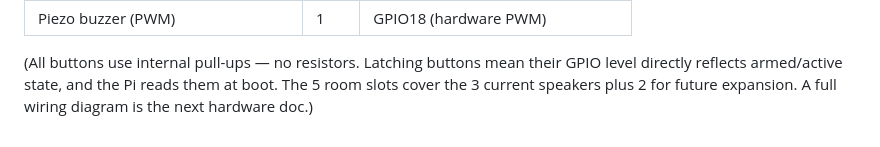
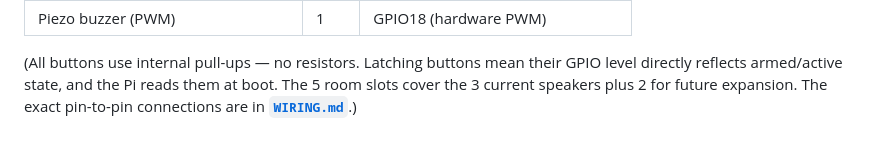
Before and after one commit to alexanderjasper/music-box, a Markdown page: hardware/BOM.md, the part around the change. GitHub-like rendering.

```diff
--- a/hardware/BOM.md
+++ b/hardware/BOM.md
@@ -97,5 +97,5 @@ this design needs **23** — it fits, with 3 pins to spare:
 
 (All buttons use internal pull-ups — no resistors. Latching buttons mean their GPIO
 level directly reflects armed/active state, and the Pi reads them at boot. The 5 room
-slots cover the 3 current speakers plus 2 for future expansion. A full wiring diagram
-is the next hardware doc.)
+slots cover the 3 current speakers plus 2 for future expansion. The exact pin-to-pin
+connections are in **[`WIRING.md`](WIRING.md)**.)
```
Also changed, not shown: hardware/WIRING.md (added, +185 -0 lines).
